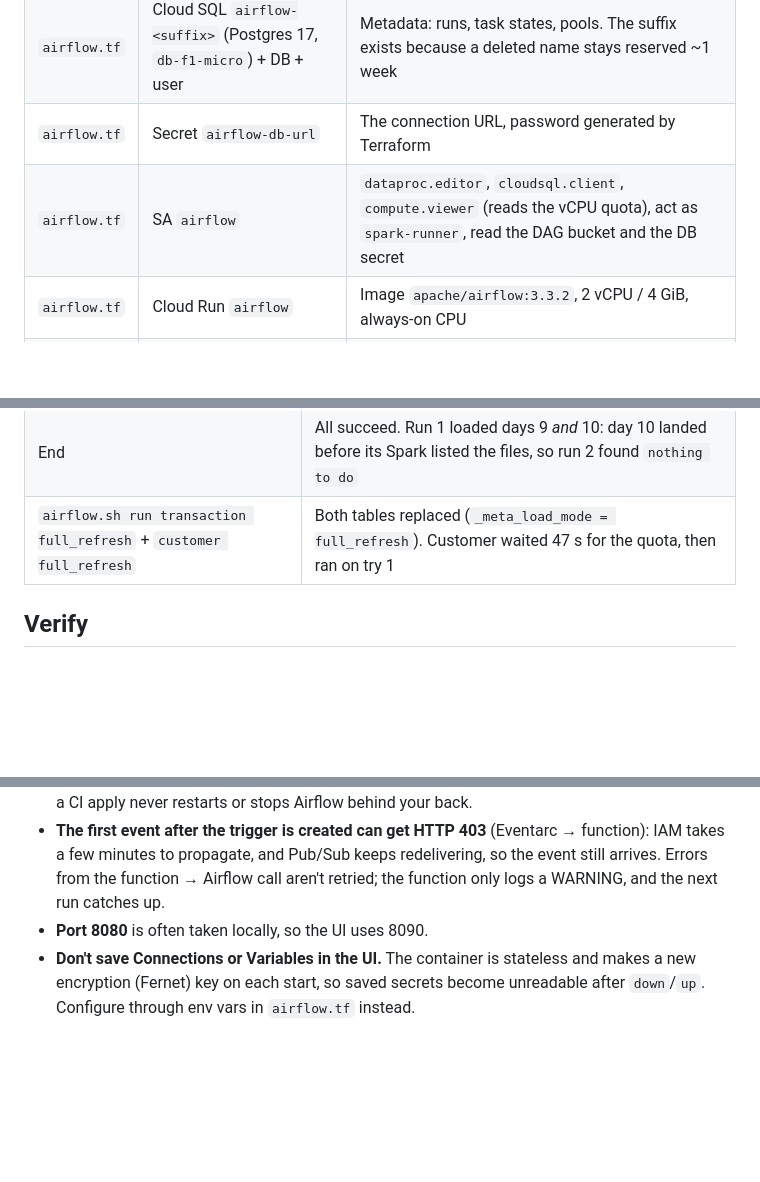
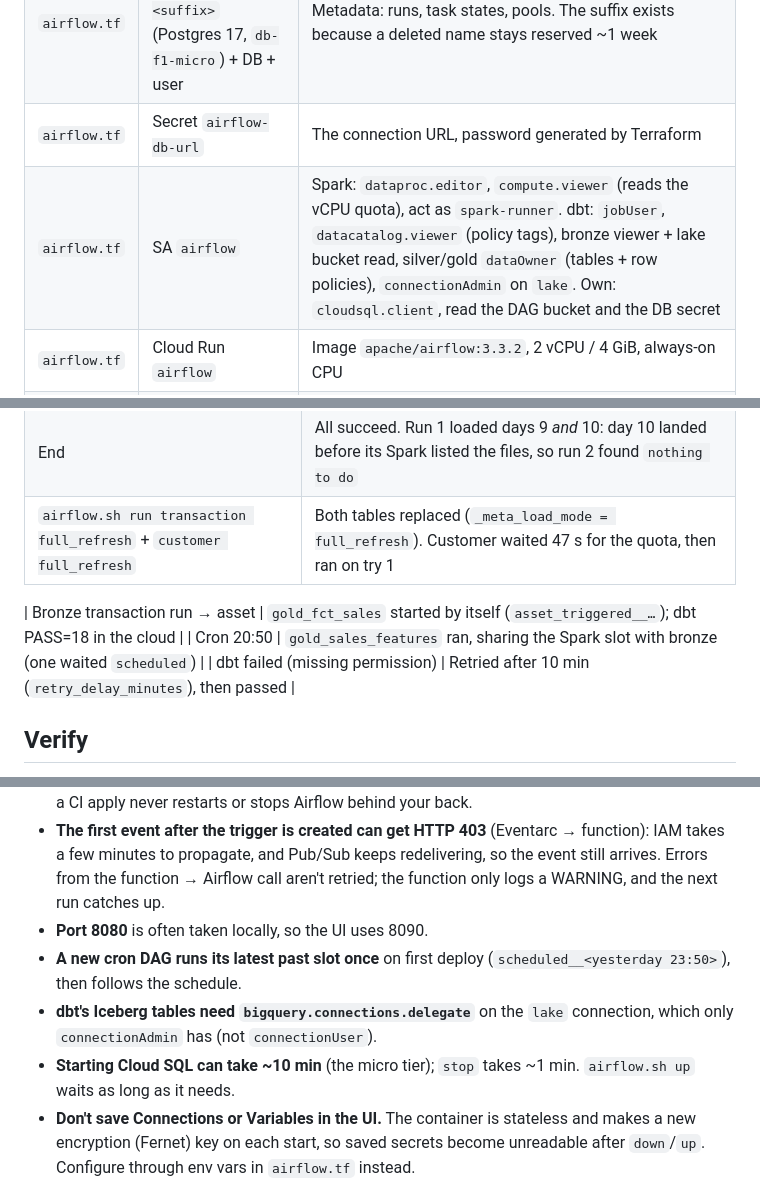
Before and after one commit to ronozh/gcp-lab, a Markdown page: docs/06-orchestration.md, 3 parts joined by grey strips. GitHub-like rendering; blank space fills up the shorter version.

Commit message:
Docs 06: DAG types tested; gotchas
Co-Authored-By: Claude Opus 5.5 <noreply@anthropic.com>

```diff
--- a/docs/06-orchestration.md
+++ b/docs/06-orchestration.md
@@ -42,7 +42,7 @@ Three rules:
 | `airflow.tf` | Bucket `<project>-airflow` | DAG files (`dags/`), mounted read-only into the container |
 | `airflow.tf` | Cloud SQL `airflow-<suffix>` (Postgres 17, `db-f1-micro`) + DB + user | Metadata: runs, task states, pools. The suffix exists because a deleted name stays reserved ~1 week |
 | `airflow.tf` | Secret `airflow-db-url` | The connection URL, password generated by Terraform |
-| `airflow.tf` | SA `airflow` | `dataproc.editor`, `cloudsql.client`, `compute.viewer` (reads the vCPU quota), act as `spark-runner`, read the DAG bucket and the DB secret |
+| `airflow.tf` | SA `airflow` | Spark: `dataproc.editor`, `compute.viewer` (reads the vCPU quota), act as `spark-runner`. dbt: `jobUser`, `datacatalog.viewer` (policy tags), bronze viewer + lake bucket read, silver/gold `dataOwner` (tables + row policies), `connectionAdmin` on `lake`. Own: `cloudsql.client`, read the DAG bucket and the DB secret |
 | `airflow.tf` | Cloud Run `airflow` | Image `apache/airflow:3.3.2`, 2 vCPU / 4 GiB, always-on CPU |
 | `trigger.tf` | Function `on-file-landed` + Eventarc trigger | GCS event → Airflow REST API |
 | `trigger.tf` | SAs `file-trigger`, `function-builder` | Runs and invokes the function (`run.invoker` on Airflow); builds it |
@@ -153,6 +153,10 @@ Writes `airflow/build/dags/*.py` and prints `ok: N DAGs import cleanly`.
 | End | All succeed. Run 1 loaded days 9 *and* 10: day 10 landed before its Spark listed the files, so run 2 found `nothing to do` |
 | `airflow.sh run transaction full_refresh` + `customer full_refresh` | Both tables replaced (`_meta_load_mode = full_refresh`). Customer waited 47 s for the quota, then ran on try 1 |
 
+| Bronze transaction run → asset | `gold_fct_sales` started by itself (`asset_triggered__…`); dbt PASS=18 in the cloud |
+| Cron 20:50 | `gold_sales_features` ran, sharing the Spark slot with bronze (one waited `scheduled`) |
+| dbt failed (missing permission) | Retried after 10 min (`retry_delay_minutes`), then passed |
+
 ## Verify
 - **Function:** Console → **Cloud Run** → `on-file-landed` → **Logs** shows `triggered bronze_<feed> run …` for each `.csv`, and `skip …` for each `.ctrl`.
 - **Airflow:** a run's task log ends with the Dataproc batch `bronze-<feed>-…` succeeding. That batch is in Console → **Dataproc → Serverless → Batches**.
@@ -176,5 +180,8 @@ Terraform recreates whatever is missing: SQL, secret, Cloud Run, function. The c
 - **Terraform doesn't own up/down.** It ignores the instance count and the SQL activation policy, so a CI apply never restarts or stops Airflow behind your back.
 - **The first event after the trigger is created can get HTTP 403** (Eventarc → function): IAM takes a few minutes to propagate, and Pub/Sub keeps redelivering, so the event still arrives. Errors from the function → Airflow call aren't retried; the function only logs a WARNING, and the next run catches up.
 - **Port 8080** is often taken locally, so the UI uses 8090.
+- **A new cron DAG runs its latest past slot once** on first deploy (`scheduled__<yesterday 23:50>`), then follows the schedule.
+- **dbt's Iceberg tables need `bigquery.connections.delegate`** on the `lake` connection, which only `connectionAdmin` has (not `connectionUser`).
+- **Starting Cloud SQL can take ~10 min** (the micro tier); `stop` takes ~1 min. `airflow.sh up` waits as long as it needs.
 - **Don't save Connections or Variables in the UI.** The container is stateless and makes a new encryption (Fernet) key on each start, so saved secrets become unreadable after `down`/`up`. Configure through env vars in `airflow.tf` instead.
 - **Dataproc batch ids** must be unique; the template adds the run's microseconds and the try number. Spark settings are duplicated in `scripts/run-spark.sh` and the template: change both.
```
